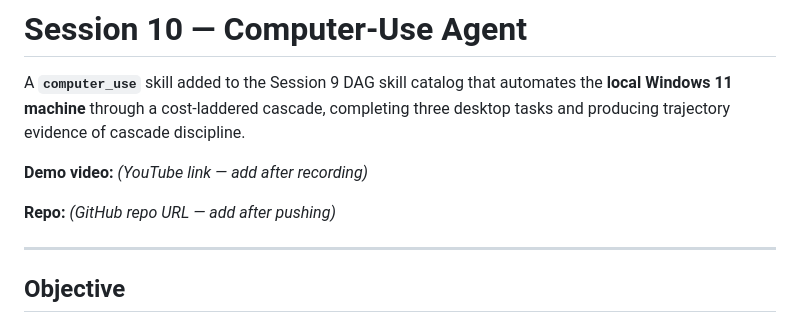
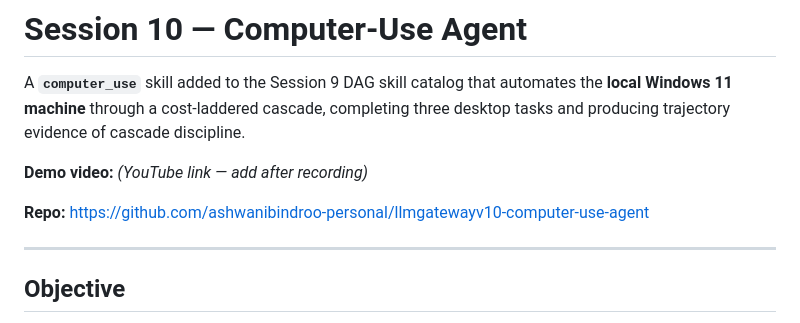
Before and after one commit to ashwanibindroo-personal/llmgatewayv10-computer-use-agent, a Markdown page: README.md, the part around the change. Rendered like a GitHub page.

Commit message:
docs: add GitHub repo link to README
Co-Authored-By: Claude Opus 4.8 (1M context) <noreply@anthropic.com>

```diff
--- a/README.md
+++ b/README.md
@@ -7,7 +7,7 @@ discipline.
 
 **Demo video:** _(YouTube link — add after recording)_
 
-**Repo:** _(GitHub repo URL — add after pushing)_
+**Repo:** https://github.com/ashwanibindroo-personal/llmgatewayv10-computer-use-agent
 
 ---
 
```
